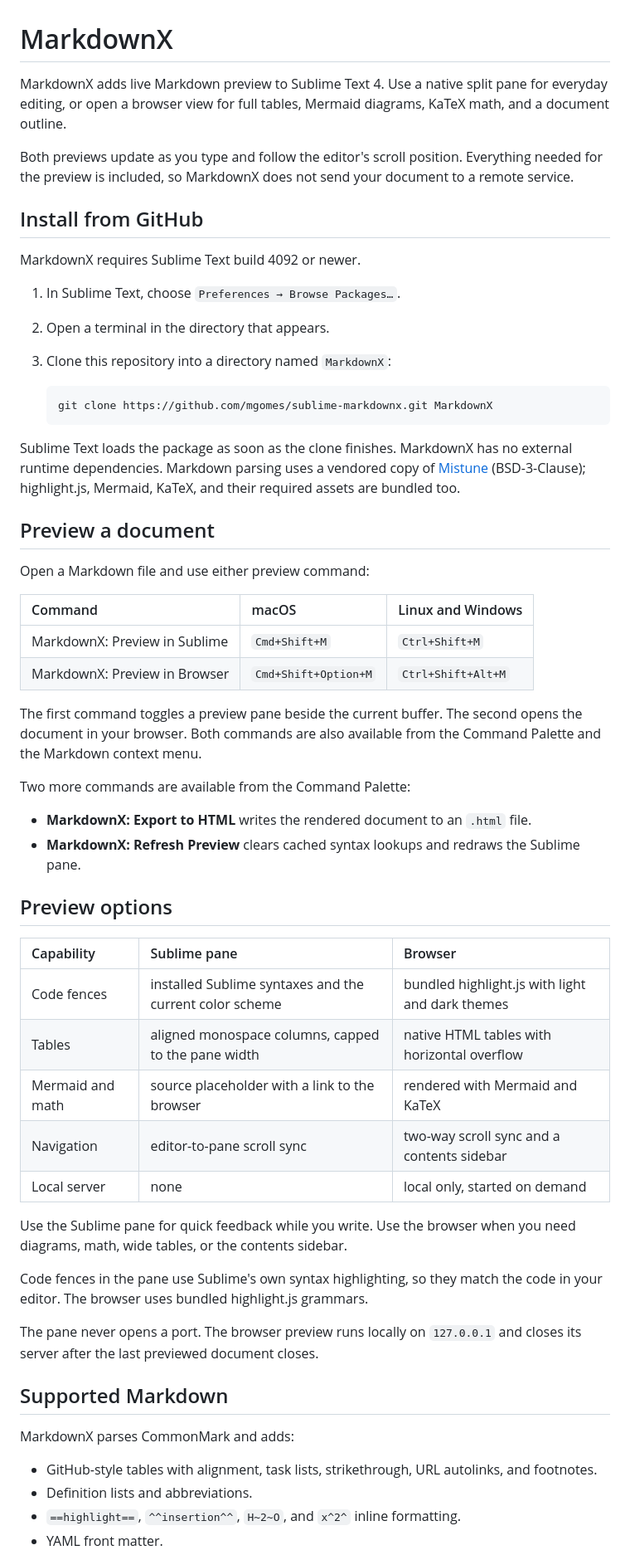
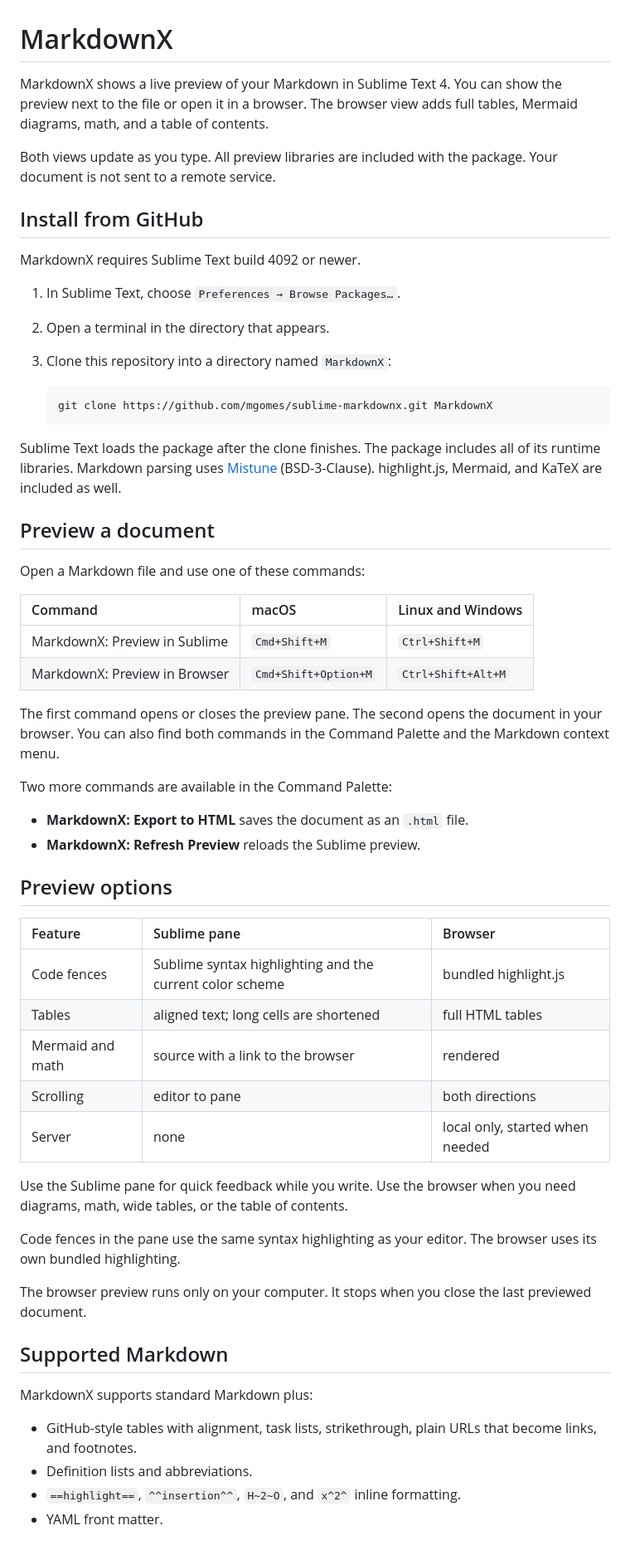
Before and after one commit to mgomes/sublime-markdownx, a Markdown page: README.md, the part around one of its changes. Shown at 83% size. GitHub-like rendering.

Commit message:
Use simplified technical English in README

````diff
--- a/README.md
+++ b/README.md
@@ -1,12 +1,11 @@
 # MarkdownX
 
-MarkdownX adds live Markdown preview to Sublime Text 4. Use a native split pane
-for everyday editing, or open a browser view for full tables, Mermaid diagrams,
-KaTeX math, and a document outline.
+MarkdownX shows a live preview of your Markdown in Sublime Text 4. You can show
+the preview next to the file or open it in a browser. The browser view adds full
+tables, Mermaid diagrams, math, and a table of contents.
 
-Both previews update as you type and follow the editor's scroll position. Everything
-needed for the preview is included, so MarkdownX does not send your document to a
-remote service.
+Both views update as you type. All preview libraries are included with the
+package. Your document is not sent to a remote service.
 
 ## Install from GitHub
 
@@ -20,55 +19,53 @@ MarkdownX requires Sublime Text build 4092 or newer.
    git clone https://github.com/mgomes/sublime-markdownx.git MarkdownX
    ```
 
-Sublime Text loads the package as soon as the clone finishes. MarkdownX has no
-external runtime dependencies. Markdown parsing uses a vendored copy of
-[Mistune](https://github.com/lepture/mistune) (BSD-3-Clause); highlight.js,
-Mermaid, KaTeX, and their required assets are bundled too.
+Sublime Text loads the package after the clone finishes. The package includes
+all of its runtime libraries. Markdown parsing uses [Mistune](https://github.com/lepture/mistune)
+(BSD-3-Clause). highlight.js, Mermaid, and KaTeX are included as well.
 
 ## Preview a document
 
-Open a Markdown file and use either preview command:
+Open a Markdown file and use one of these commands:
 
 | Command | macOS | Linux and Windows |
 |:--|:--|:--|
 | MarkdownX: Preview in Sublime | `Cmd+Shift+M` | `Ctrl+Shift+M` |
 | MarkdownX: Preview in Browser | `Cmd+Shift+Option+M` | `Ctrl+Shift+Alt+M` |
 
-The first command toggles a preview pane beside the current buffer. The second
-opens the document in your browser. Both commands are also available from the
-Command Palette and the Markdown context menu.
+The first command opens or closes the preview pane. The second opens the
+document in your browser. You can also find both commands in the Command Palette
+and the Markdown context menu.
 
-Two more commands are available from the Command Palette:
+Two more commands are available in the Command Palette:
 
-- **MarkdownX: Export to HTML** writes the rendered document to an `.html` file.
-- **MarkdownX: Refresh Preview** clears cached syntax lookups and redraws the
-  Sublime pane.
+- **MarkdownX: Export to HTML** saves the document as an `.html` file.
+- **MarkdownX: Refresh Preview** reloads the Sublime preview.
 
 ## Preview options
 
-| Capability | Sublime pane | Browser |
+| Feature | Sublime pane | Browser |
 |:--|:--|:--|
-| Code fences | installed Sublime syntaxes and the current color scheme | bundled highlight.js with light and dark themes |
-| Tables | aligned monospace columns, capped to the pane width | native HTML tables with horizontal overflow |
-| Mermaid and math | source placeholder with a link to the browser | rendered with Mermaid and KaTeX |
-| Navigation | editor-to-pane scroll sync | two-way scroll sync and a contents sidebar |
-| Local server | none | local only, started on demand |
+| Code fences | Sublime syntax highlighting and the current color scheme | bundled highlight.js |
+| Tables | aligned text; long cells are shortened | full HTML tables |
+| Mermaid and math | source with a link to the browser | rendered |
+| Scrolling | editor to pane | both directions |
+| Server | none | local only, started when needed |
 
-Use the Sublime pane for quick feedback while you write. Use the browser when you
-need diagrams, math, wide tables, or the contents sidebar.
+Use the Sublime pane for quick feedback while you write. Use the browser when
+you need diagrams, math, wide tables, or the table of contents.
 
-Code fences in the pane use Sublime's own syntax highlighting, so they match the
-code in your editor. The browser uses bundled highlight.js grammars.
+Code fences in the pane use the same syntax highlighting as your editor. The
+browser uses its own bundled highlighting.
 
-The pane never opens a port. The browser preview runs locally on `127.0.0.1` and
-closes its server after the last previewed document closes.
+The browser preview runs only on your computer. It stops when you close the last
+previewed document.
 
 ## Supported Markdown
 
-MarkdownX parses CommonMark and adds:
+MarkdownX supports standard Markdown plus:
 
-- GitHub-style tables with alignment, task lists, strikethrough, URL autolinks,
-  and footnotes.
+- GitHub-style tables with alignment, task lists, strikethrough, plain URLs that
+  become links, and footnotes.
 - Definition lists and abbreviations.
 - `==highlight==`, `^^insertion^^`, `H~2~O`, and `x^2^` inline formatting.
 - YAML front matter.
````
Also changed, not shown: other parts of README.md (+23 -23 lines).
